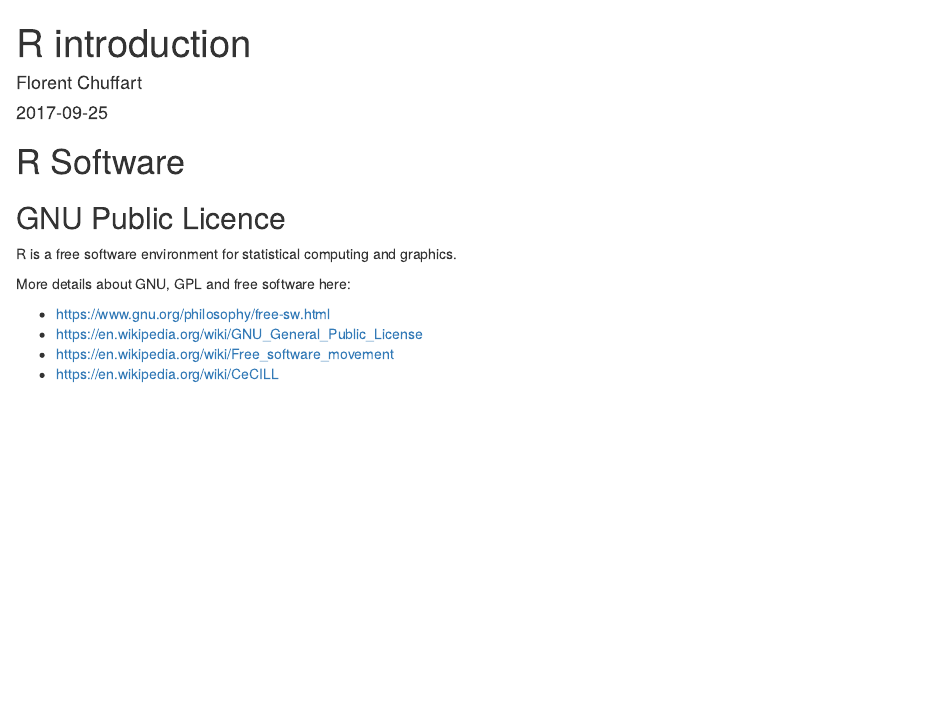
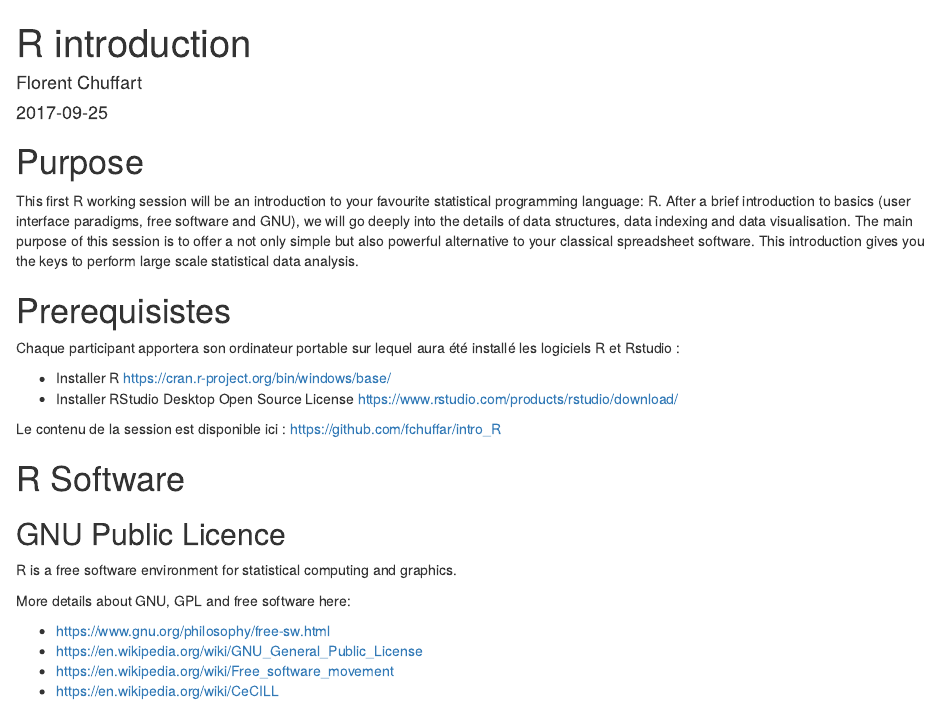
Before and after one commit to fchuffar/intro_r, an R Markdown document (README.Rmd): the page in a window 1100 px wide, from its top. Rendered offline with R 4.5, knitr and Pandoc, with nearby package versions; code that draws random numbers runs with fixed seeds of ours; some code elsewhere in the file could not run offline.

Commit message:
Update README.Rmd

```diff
--- a/README.Rmd
+++ b/README.Rmd
@@ -9,6 +9,20 @@ output:
     toc_depth: 3
     number_sections: true
 ---
+
+
+# Purpose
+This first R working session will be an introduction to your favourite statistical programming language: R. After a brief introduction to basics (user interface paradigms, free software and GNU), we will go deeply into the details of data structures, data indexing and data visualisation. The main purpose of this session is to offer a not only simple but also powerful alternative to your classical spreadsheet software. This introduction gives you the keys to perform large scale statistical data analysis.
+
+# Prerequisistes
+
+
+Chaque participant apportera son ordinateur portable sur lequel aura été installé les logiciels R et Rstudio :
+
+ * Installer R https://cran.r-project.org/bin/windows/base/
+ * Installer RStudio Desktop Open Source License https://www.rstudio.com/products/rstudio/download/
+
+Le contenu de la session est disponible ici : https://github.com/fchuffar/intro_R
 
 
 
```
